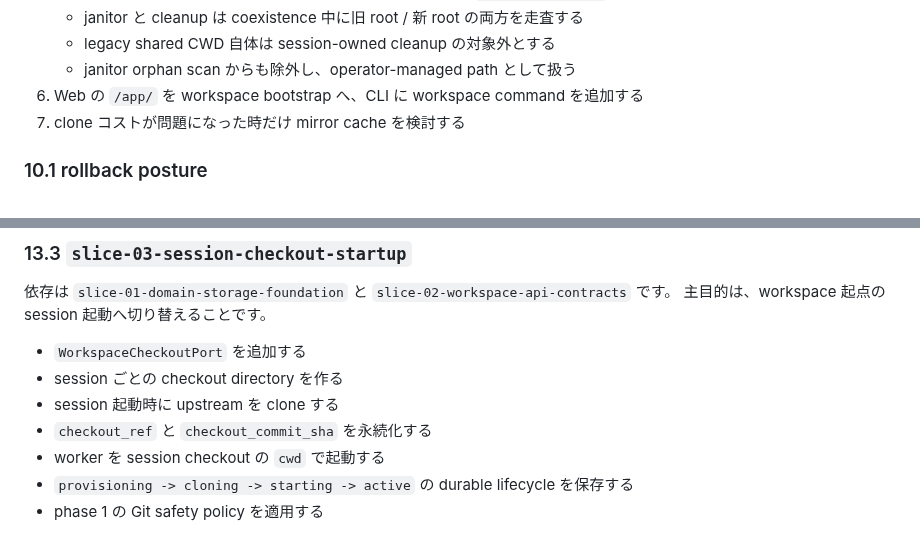
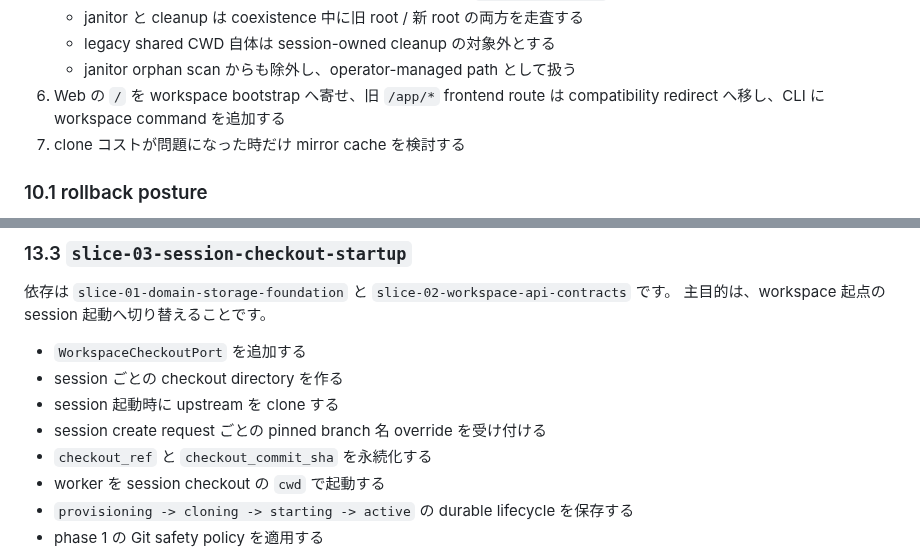
Before and after one commit to chalharu/acp-orchestrator, a Markdown page: docs/explanation/user-workspace-session-architecture.md, 2 parts joined by grey strips. Drawn GitHub-style.

```diff
--- a/docs/explanation/user-workspace-session-architecture.md
+++ b/docs/explanation/user-workspace-session-architecture.md
@@ -838,7 +839,8 @@ workspace hierarchy で追加される制約だけを補います。
     - janitor と cleanup は coexistence 中に旧 root / 新 root の両方を走査する
     - legacy shared CWD 自体は session-owned cleanup の対象外とする
     - janitor orphan scan からも除外し、operator-managed path として扱う
-6. Web の `/app/` を workspace bootstrap へ、CLI に workspace command を追加する
+6. Web の `/` を workspace bootstrap へ寄せ、旧 `/app/*` frontend route は
+   compatibility redirect へ移し、CLI に workspace command を追加する
 7. clone コストが問題になった時だけ mirror cache を検討する
 
 ### 10.1 rollback posture
@@ -924,6 +926,7 @@ workspace hierarchy で追加される制約だけを補います。
 - `WorkspaceCheckoutPort` を追加する
 - session ごとの checkout directory を作る
 - session 起動時に upstream を clone する
+- session create request ごとの pinned branch 名 override を受け付ける
 - `checkout_ref` と `checkout_commit_sha` を永続化する
 - worker を session checkout の `cwd` で起動する
 - `provisioning -> cloning -> starting -> active` の durable lifecycle を保存する
```
Also changed, not shown: other parts of docs/explanation/user-workspace-session-architecture.md (+24 -22 lines), docs/explanation/acp-web-cli-architecture.md (+4 -3 lines), docs/explanation/web-feedback-first-mvp.md (+4 -0 lines).
